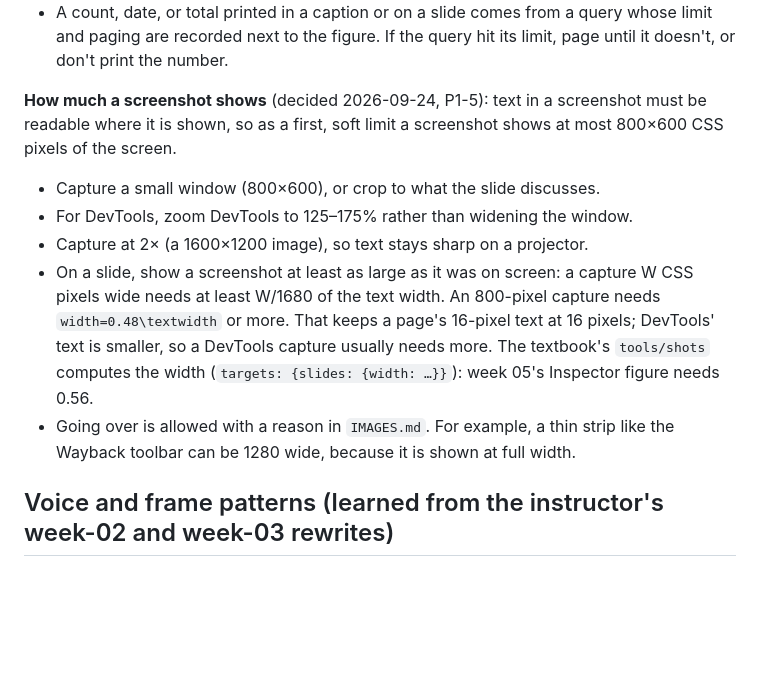
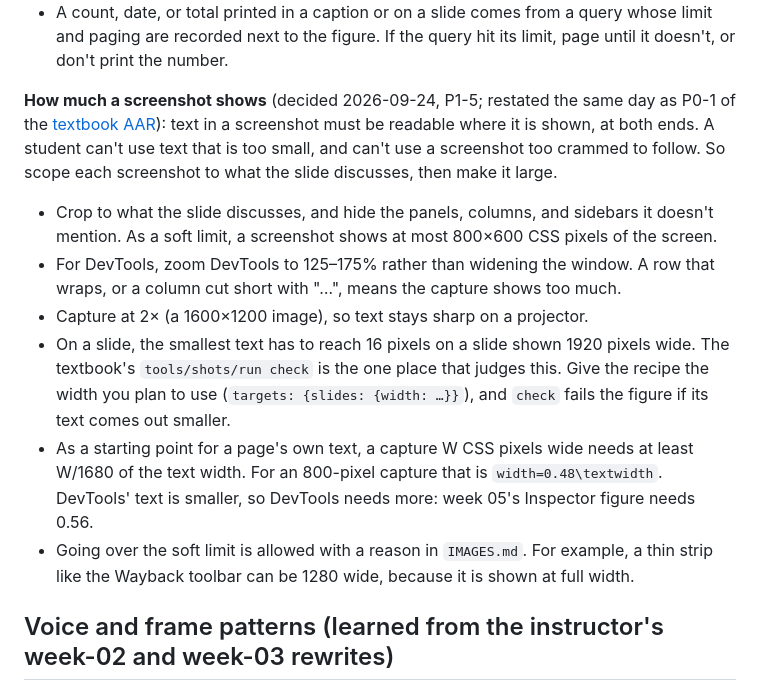
Before and after one commit to cuinfoscience/INFO4617-Fall2026, a Markdown page: slides/common/AUTHORING.md, the part around the change. Drawn GitHub-style; blank space fills up the shorter version.

Commit message:
AUTHORING.md: screenshots readable at both ends (textbook AAR P0-1)
At the maintainer's request, "How much a screenshot shows" now states
the rule as an outcome at both ends. Text too small and a screenshot
too crammed both fail a student, so scope each screenshot to what the
slide discusses, then make it large.

- Crop, and hide panels, columns, and sidebars the slide doesn't
  mention. The 800x600 cap stays as a soft limit.
- A wrapped row or a column cut short with "..." means the capture
  shows too much.
- The textbook's tools/shots check is the one judge of slide
  legibility: 16 px on a 1920-px slide, at the width the recipe
  states. W/1680 stays as a starting point for a page's own text.
  DevTools needs more (0.56 for week 05's Inspector figure).

The earlier text said tools/shots "computes the width"; it doesn't.
check judges the width you give it, and the text now says so. The
AGENTS.md half is textbook #140.

Co-Authored-By: Claude Opus 5.5 <noreply@anthropic.com>
Claude-Session: https://claude.ai/code/session_015F4Y4x3CRTWSHWqtX2Doqp

```diff
--- a/slides/common/AUTHORING.md
+++ b/slides/common/AUTHORING.md
@@ -95,22 +95,33 @@ screenshot AAR, now in the textbook repo at
   query whose limit and paging are recorded next to the figure. If the query
   hit its limit, page until it doesn't, or don't print the number.
 
-**How much a screenshot shows** (decided 2026-09-24, P1-5): text in a
-screenshot must be readable where it is shown, so as a first, soft limit a
-screenshot shows at most 800×600 CSS pixels of the screen.
+**How much a screenshot shows** (decided 2026-09-24, P1-5; restated the same
+day as P0-1 of the
+[textbook AAR](https://github.com/cuinfoscience/Web-Data-Science-Book/blob/main/docs/aar/AAR_Web-Data-Science-Book_2026-09-24.md)):
+text in a screenshot must be readable where it is shown, at both ends. A
+student can't use text that is too small, and can't use a screenshot too
+crammed to follow. So scope each screenshot to what the slide discusses,
+then make it large.
 
-- Capture a small window (800×600), or crop to what the slide discusses.
-- For DevTools, zoom DevTools to 125–175% rather than widening the window.
+- Crop to what the slide discusses, and hide the panels, columns, and
+  sidebars it doesn't mention. As a soft limit, a screenshot shows at most
+  800×600 CSS pixels of the screen.
+- For DevTools, zoom DevTools to 125–175% rather than widening the window. A
+  row that wraps, or a column cut short with "…", means the capture shows
+  too much.
 - Capture at 2× (a 1600×1200 image), so text stays sharp on a projector.
-- On a slide, show a screenshot at least as large as it was on screen: a
-  capture W CSS pixels wide needs at least W/1680 of the text width. An
-  800-pixel capture needs `width=0.48\textwidth` or more. That keeps a
-  page's 16-pixel text at 16 pixels; DevTools' text is smaller, so a DevTools
-  capture usually needs more. The textbook's `tools/shots` computes the width
-  (`targets: {slides: {width: …}}`): week 05's Inspector figure needs 0.56.
-- Going over is allowed with a reason in `IMAGES.md`. For example, a thin
-  strip like the Wayback toolbar can be 1280 wide, because it is shown at
-  full width.
+- On a slide, the smallest text has to reach 16 pixels on a slide shown
+  1920 pixels wide. The textbook's `tools/shots/run check` is the one place
+  that judges this. Give the recipe the width you plan to use
+  (`targets: {slides: {width: …}}`), and `check` fails the figure if its
+  text comes out smaller.
+- As a starting point for a page's own text, a capture W CSS pixels wide
+  needs at least W/1680 of the text width. For an 800-pixel capture that is
+  `width=0.48\textwidth`. DevTools' text is smaller, so DevTools needs more:
+  week 05's Inspector figure needs 0.56.
+- Going over the soft limit is allowed with a reason in `IMAGES.md`. For
+  example, a thin strip like the Wayback toolbar can be 1280 wide, because it
+  is shown at full width.
 
 ## Voice and frame patterns (learned from the instructor's week-02 and week-03 rewrites)
 
```
